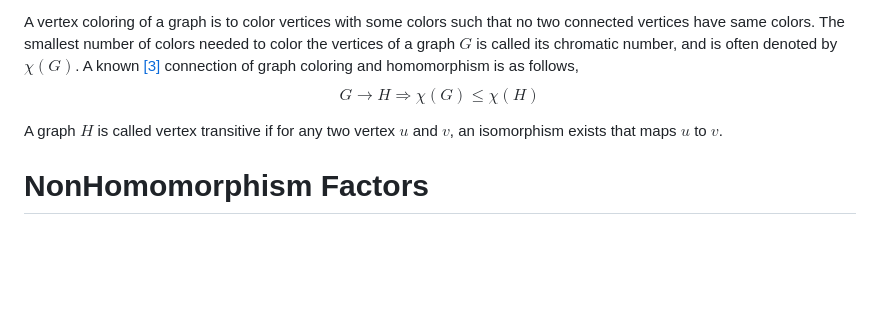
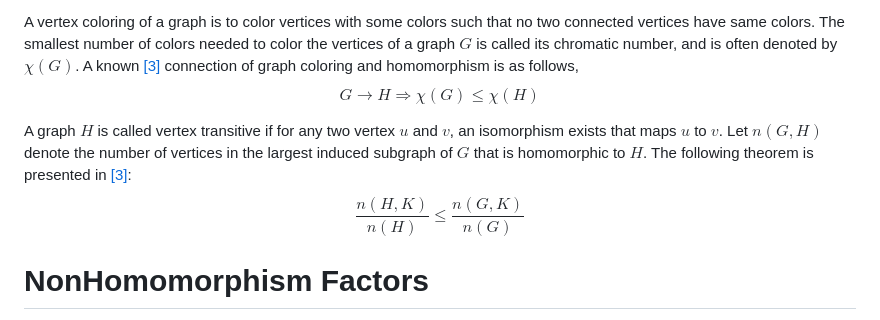
Before and after one commit to rostam/NonHomomorphism, a Markdown page: README.md, the part around the change. Drawn GitHub-style; blank space fills up the shorter version.

```diff
--- a/README.md
+++ b/README.md
@@ -6,7 +6,8 @@ Let $G=(V(G),E(G))$ and $H=(V(H),E(H))$ be two graphs. A homomorphism from $G$ t
 A vertex coloring of a graph is to color vertices with some colors such that no two connected vertices have same colors. The smallest number of colors needed to color the vertices of a graph $G$ is called its chromatic number, and is often denoted by $\chi (G)$. A known [[3]](#3) connection of graph coloring and homomorphism is as follows,
 $$G\rightarrow H \Rightarrow \chi (G)\leq\chi (H)$$
 
-A graph $H$ is called vertex transitive if for any two vertex $u$ and $v$, an isomorphism exists that maps $u$ to $v$.
+A graph $H$ is called vertex transitive if for any two vertex $u$ and $v$, an isomorphism exists that maps $u$ to $v$. Let $n(G,H)$ denote the number of vertices in the largest induced subgraph of $G$ that is homomorphic to $H$. The following theorem is presented in [[3]](#3):
+$$\frac{n(H,K)}{n(H)}\leq \frac{n(G,K)}{n(G)}$$
 
 # NonHomomorphism Factors
 The concept of NonHomomorphism Factors was first introduced in [[1]](#1). While the thesis explores various definitions, here we will focus on a particular version to extend upon. Let's define the Non-Homomorphism Factor between two graphs $G$ and $H$,  denoted as $|G,H|$. as the fewest number of edges one must remove from $G$ to establish at lease one homomorphism from $G$ to $H$. So, if there is already a homomorphism from $G$ to $H$, the nonhomomorphism factor is $0$. Here are some more examples:
```
